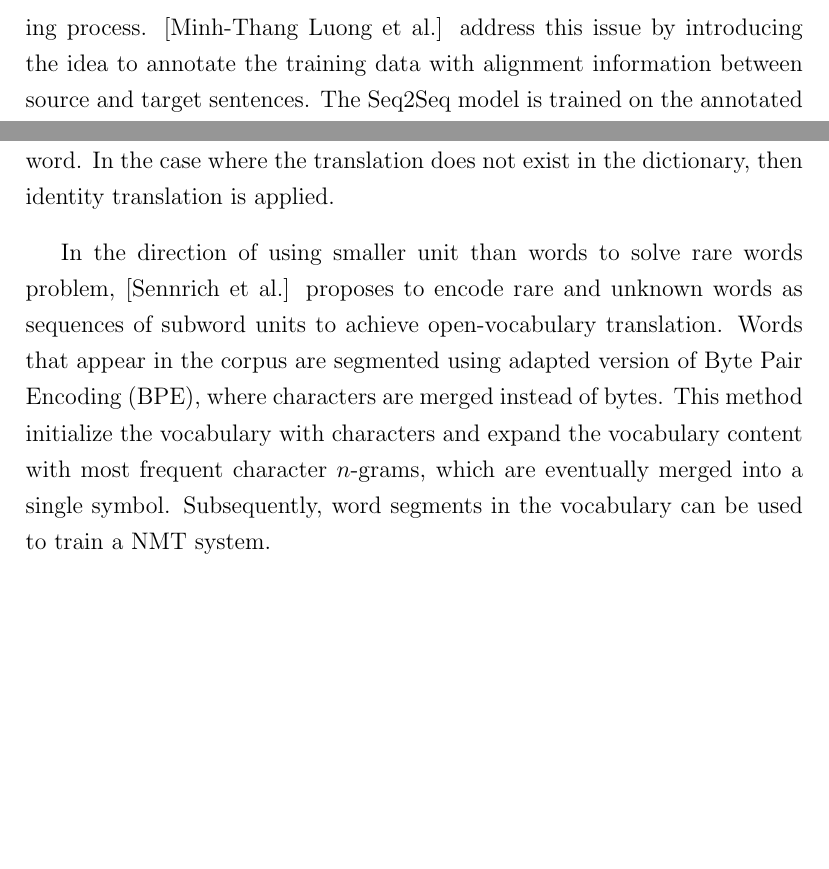
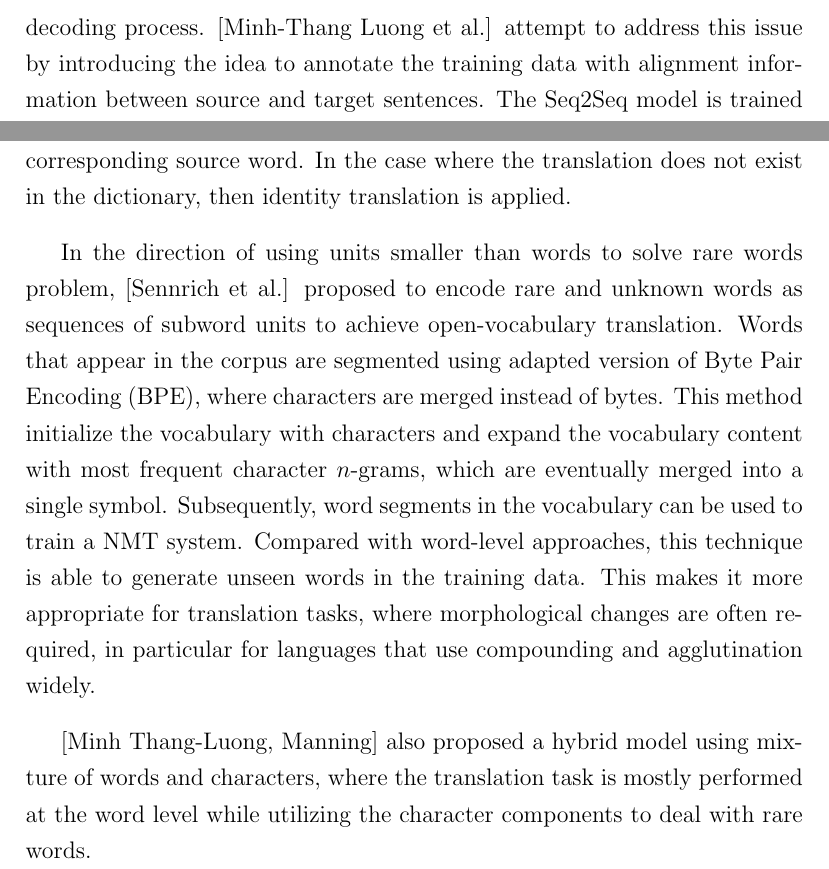
Before and after one commit to pkhdipraja/nlp-highlights, a LaTeX document (seq2seq.tex): two parts of page 16 of 16 before the commit and two parts of page 16 of 17 after it, joined at a grey line, cut so that both start at the same text, the shorter picture padded with empty space. Compiled offline with pdfLaTeX.

Commit message:
Started hybrid word-char model

```diff
--- a/seq2seq.tex
+++ b/seq2seq.tex
@@ -190,15 +190,22 @@ The aforementioned works [Cho, Kalchbrenner, Sutskever] have drastically changed
 Seq2Seq, as one of the most promising NMT system at the time of its inception, also still has some limitations on its own. First of all, the model only learn long-term dependencies in a left-to-right direction, which means that information from words after the current word are not taken into account. This problem can be fixed by using bidirectional RNNs [Schuster] for the encoder component to read the input sequence from both directions with 2 different RNN cells. Final hidden states from the left-to-right and right-to-left RNNs are concatenated or summed to generate a final context vector, which in turn used to initialize decoder hidden state. Illustration of bidirectional encoder using LSTM cells is depicted on Fig..
 
 %Illustration of BiRNN using LSTM
-Another issue with Seq2Seq and NMT system in general is that the model experiences difficulty in correctly translating rare words because of the limited vocabulary size, which is often attributed to the computationally expensive operation of the softmax function. As a result, a special "UNK" symbol is used to represent every out-of-vocabulary (OOV) word during the decoding process. [Minh-Thang Luong et al.] address this issue by introducing the idea to annotate the training data with alignment information between source and target sentences. The Seq2Seq model is trained on the annotated corpus to keep track of the origins of unknown words that is generated during the translation process, creating links between sentence pairs. The alignment links are used to construct a dictionary, which is used in the post-processing step to replace "UNK" symbol with translation of its corresponding source word. In the case where the translation does not exist in the dictionary, then identity translation is applied.
+Another issue with Seq2Seq and NMT system in general is that the model experiences difficulty in correctly translating rare words because of the limited vocabulary size, which is often attributed to the computationally expensive operation of the softmax function. As a result, a special "UNK" symbol is used to represent every out-of-vocabulary (OOV) word during the decoding process. [Minh-Thang Luong et al.] attempt to address this issue by introducing the idea to annotate the training data with alignment information between source and target sentences. The Seq2Seq model is trained on the annotated corpus to keep track of the origins of unknown words that is generated during the translation process, creating links between sentence pairs. The alignment links are used to construct a dictionary, which is used in the post-processing step to replace "UNK" symbol with translation of its corresponding source word. In the case where the translation does not exist in the dictionary, then identity translation is applied.
 
-In the direction of using smaller unit than words to solve rare words problem, [Sennrich et al.] proposes to encode rare and unknown words as sequences of subword units to achieve open-vocabulary translation. Words that appear in the corpus are segmented using adapted version of Byte Pair Encoding (BPE), where characters are merged instead of bytes. This method initialize the vocabulary with characters and expand the vocabulary content with most frequent character $n$-grams, which are eventually merged into a single symbol. Subsequently, word segments in the vocabulary can be used to train a NMT system.
+In the direction of using units smaller than words to solve rare words problem, [Sennrich et
+al.] proposed to encode rare and unknown words as sequences of subword units to achieve open-vocabulary translation. Words that appear in the corpus are segmented using adapted version of Byte Pair Encoding (BPE), where characters are merged instead of bytes. This method initialize the vocabulary with characters and expand the vocabulary content with most frequent character $n$-grams, which are eventually merged into a single symbol. Subsequently, word segments in the vocabulary can be used to train a NMT system. Compared with word-level approaches, this technique is able to generate unseen words in the training data. This makes it more appropriate for translation tasks, where morphological changes are often required, in particular for languages that use compounding and agglutination widely.
+
+[Minh Thang-Luong, Manning] also proposed a hybrid model using mixture of words and characters, where the translation task is mostly performed at the word level while utilizing the character components to deal with rare words.
+
+
+
+
 
 
 %solve rare words by increasing effectiveness of softmax, see Gulcehre paper??
 
 
-%addressing rare words in nmt, WordPiece, BPE, other??
+%addressing rare words in nmt, WordPiece (also from korean/jap asr), BPE, achieving open vocabulary nmt with hybrid word-character models, other (short mention of characters and WordPiece)??
 
 %problem with bottleneck, attention augmented decoder
 %attention improve work by Luong et al. (addressing rare words)
```
Also changed, not shown: seq2seq.pdf.
